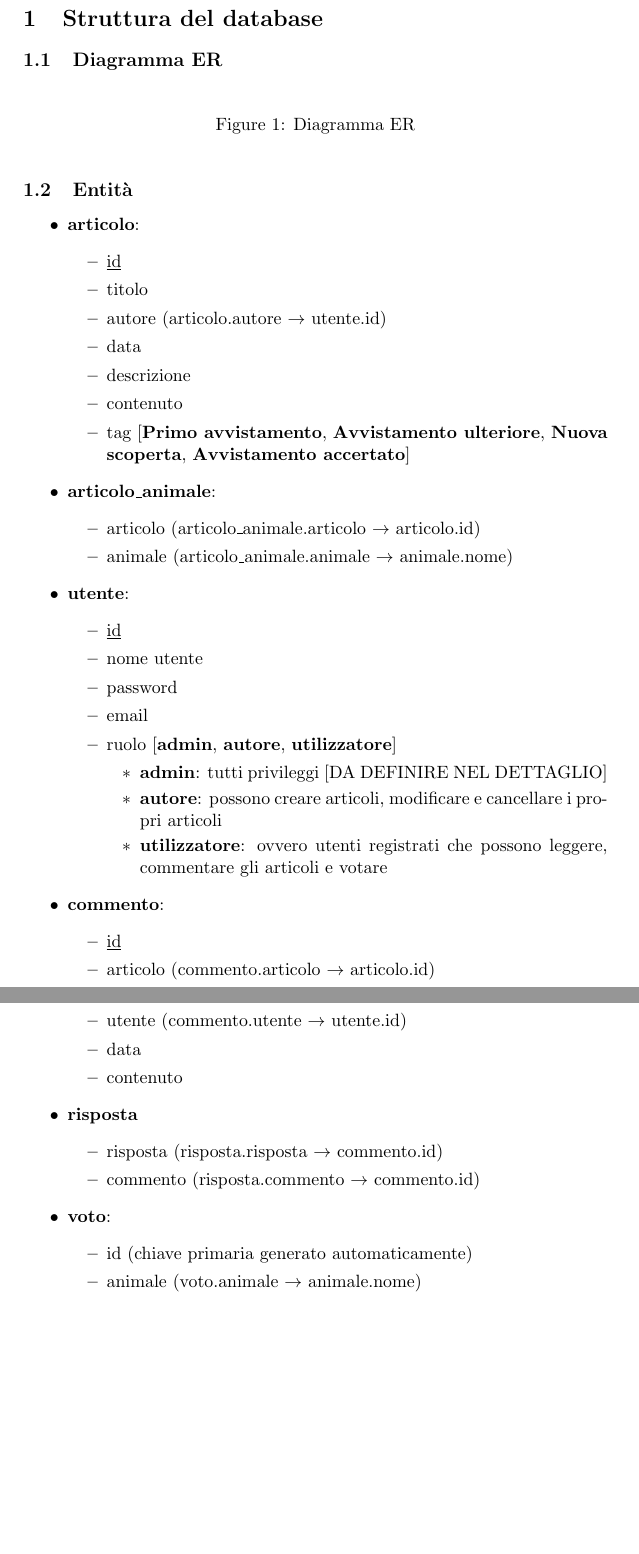
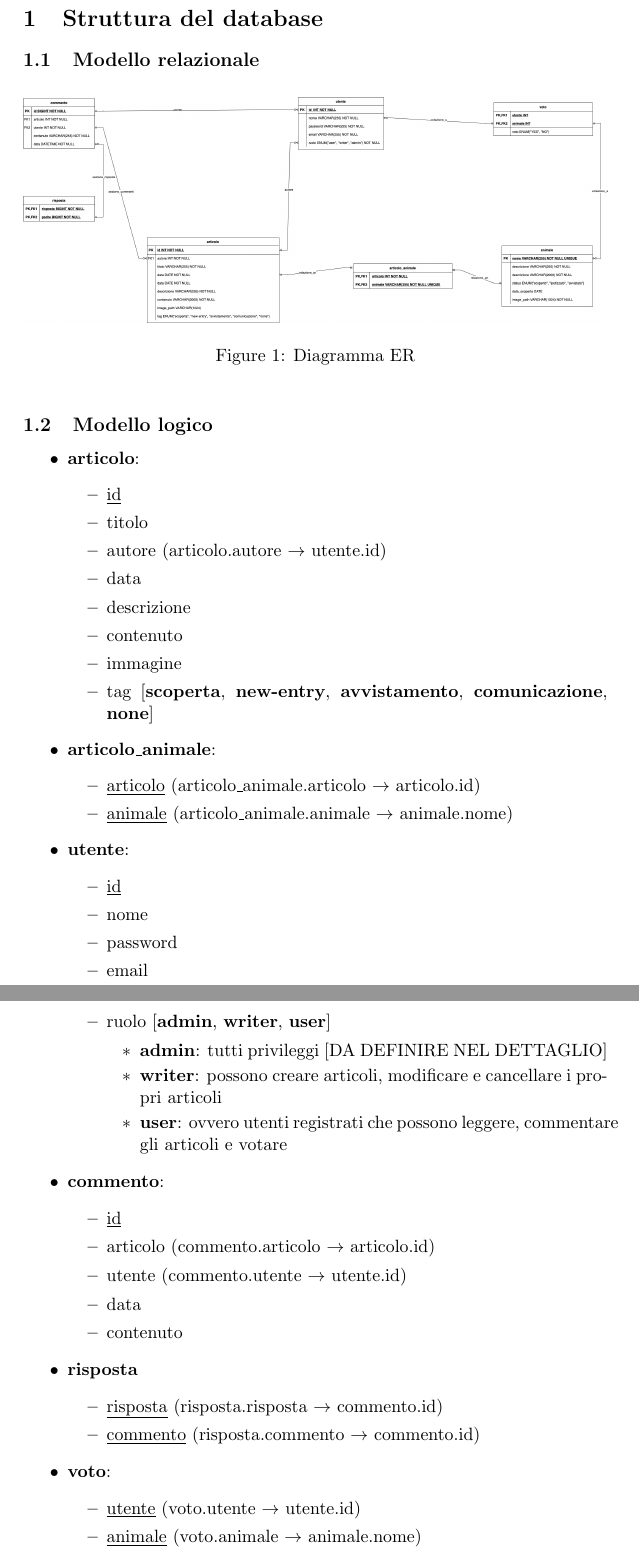
Before and after one commit to FrancescoCeccato2001639/Documenti_TecWeb, a LaTeX document (DOCUMENTAZIONE/template/main.tex, which reads DOCUMENTAZIONE/template/src/struttura_db.tex): two parts of pages 3 and 4 of 4, joined at a grey line, cut so that both start at the same text, the shorter picture padded with empty space. Compiled offline with pdfLaTeX.

Commit message:
er e mod logico db

```diff
--- a/DOCUMENTAZIONE/template/src/struttura_db.tex
+++ b/DOCUMENTAZIONE/template/src/struttura_db.tex
@@ -1,14 +1,14 @@
 \section{Struttura del database}
 
-\subsection{Diagramma ER}
+\subsection{Modello relazionale}
     \begin{figure}[h]
         \centering
-        %\includegraphics[width=0.8\textwidth]{img/struttura_db}
+        \includegraphics[width=1.0\textwidth]{assets/eLusive_DB.jpg}
         \caption{Diagramma ER}
         \label{fig:diagramma_er}
     \end{figure}
 
-\subsection{Entità}
+\subsection{Modello logico}
     \begin{itemize}
         \item \textbf{articolo}:
         \begin{itemize}
@@ -18,26 +18,27 @@
             \item data
             \item descrizione
             \item contenuto
-            \item tag [\textbf{Primo avvistamento}, \textbf{Avvistamento ulteriore}, \textbf{Nuova scoperta}, \textbf{Avvistamento accertato}]
+            \item immagine
+            \item tag [\textbf{scoperta}, \textbf{new-entry}, \textbf{avvistamento}, \textbf{comunicazione}, \textbf{none}]
         \end{itemize}
 
         \item \textbf{articolo\_animale}:
         \begin{itemize}
-            \item articolo (articolo\_animale.articolo $\rightarrow$ articolo.id)
-            \item animale (articolo\_animale.animale $\rightarrow$ animale.nome)
+            \item \underline{articolo} (articolo\_animale.articolo $\rightarrow$ articolo.id)
+            \item \underline{animale} (articolo\_animale.animale $\rightarrow$ animale.nome)
         \end{itemize}
 
         \item \textbf{utente}:
         \begin{itemize}
             \item \underline{id}
-            \item nome utente
+            \item nome
             \item password
             \item email
-            \item ruolo [\textbf{admin}, \textbf{autore}, \textbf{utilizzatore}]
+            \item ruolo [\textbf{admin}, \textbf{writer}, \textbf{user}]
             \begin{itemize}
                 \item \textbf{admin}: tutti privileggi [DA DEFINIRE NEL DETTAGLIO]
-                \item \textbf{autore}: possono creare articoli, modificare e cancellare i propri articoli
-                \item \textbf{utilizzatore}: ovvero utenti registrati che possono leggere, commentare gli articoli e votare
+                \item \textbf{writer}: possono creare articoli, modificare e cancellare i propri articoli
+                \item \textbf{user}: ovvero utenti registrati che possono leggere, commentare gli articoli e votare
             \end{itemize}
         \end{itemize}
 
@@ -52,14 +53,14 @@
 
         \item \textbf{risposta}
         \begin{itemize}
-            \item risposta (risposta.risposta $\rightarrow$ commento.id)
-            \item commento (risposta.commento $\rightarrow$ commento.id)
+            \item \underline{risposta} (risposta.risposta $\rightarrow$ commento.id)
+            \item \underline{commento} (risposta.commento $\rightarrow$ commento.id)
         \end{itemize}
 
         \item \textbf{voto}:
         \begin{itemize}
-            \item id (chiave primaria generato automaticamente)
-            \item animale (voto.animale $\rightarrow$ animale.nome)
+            \item \underline{utente} (voto.utente $\rightarrow$ utente.id)
+            \item \underline{animale} (voto.animale $\rightarrow$ animale.nome)
             \item voto [\textbf{Esiste}, \textbf{Non esiste}]
         \end{itemize}
 
```
Also changed, not shown: DOCUMENTAZIONE/template/assets/ER_Elusive.svg (deleted), DOCUMENTAZIONE/template/assets/eLusive_DB.jpg (added), DOCUMENTAZIONE/template/main.pdf, DOCUMENTAZIONE/template/src/struttura_db.tex (4 more changed lines), 1 other file.
